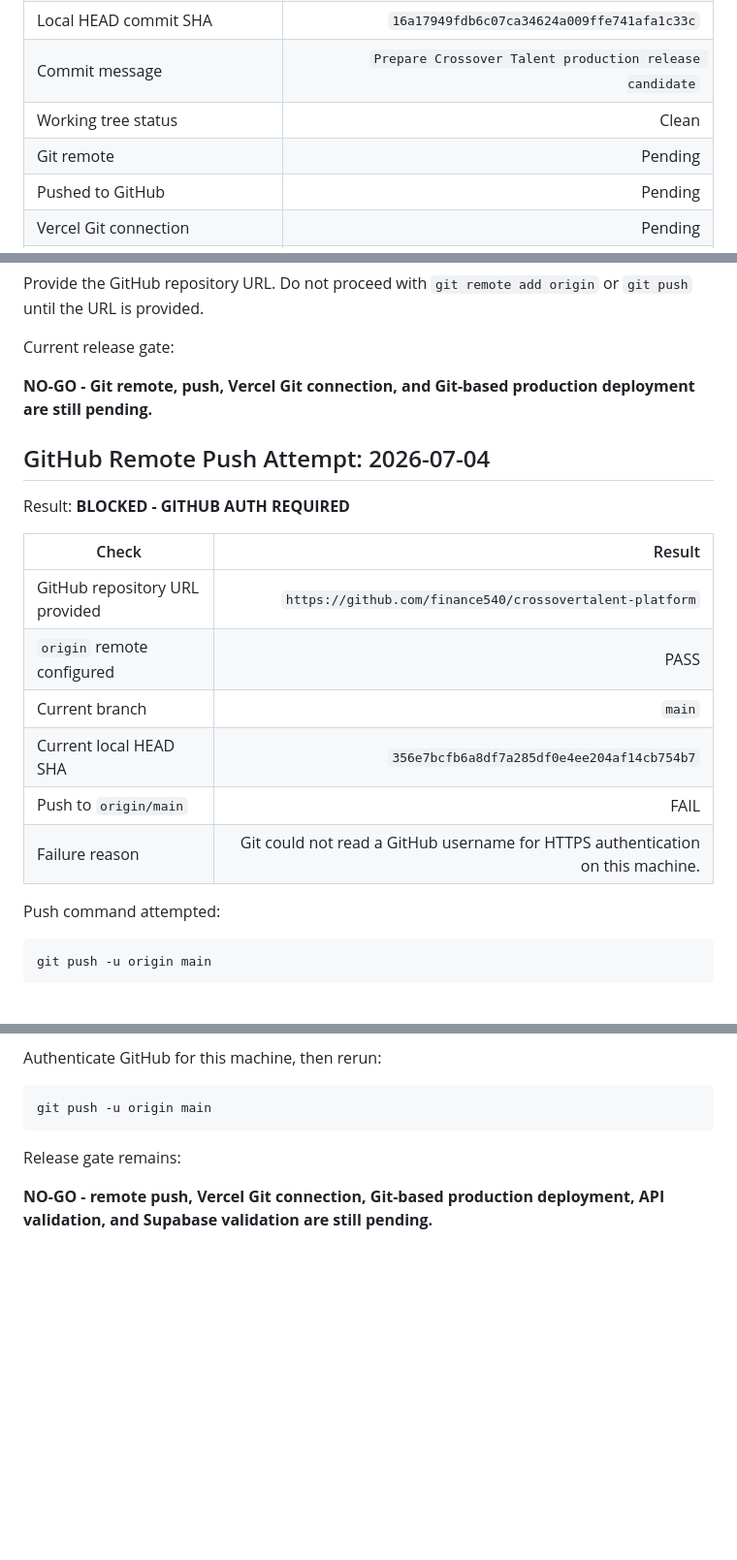
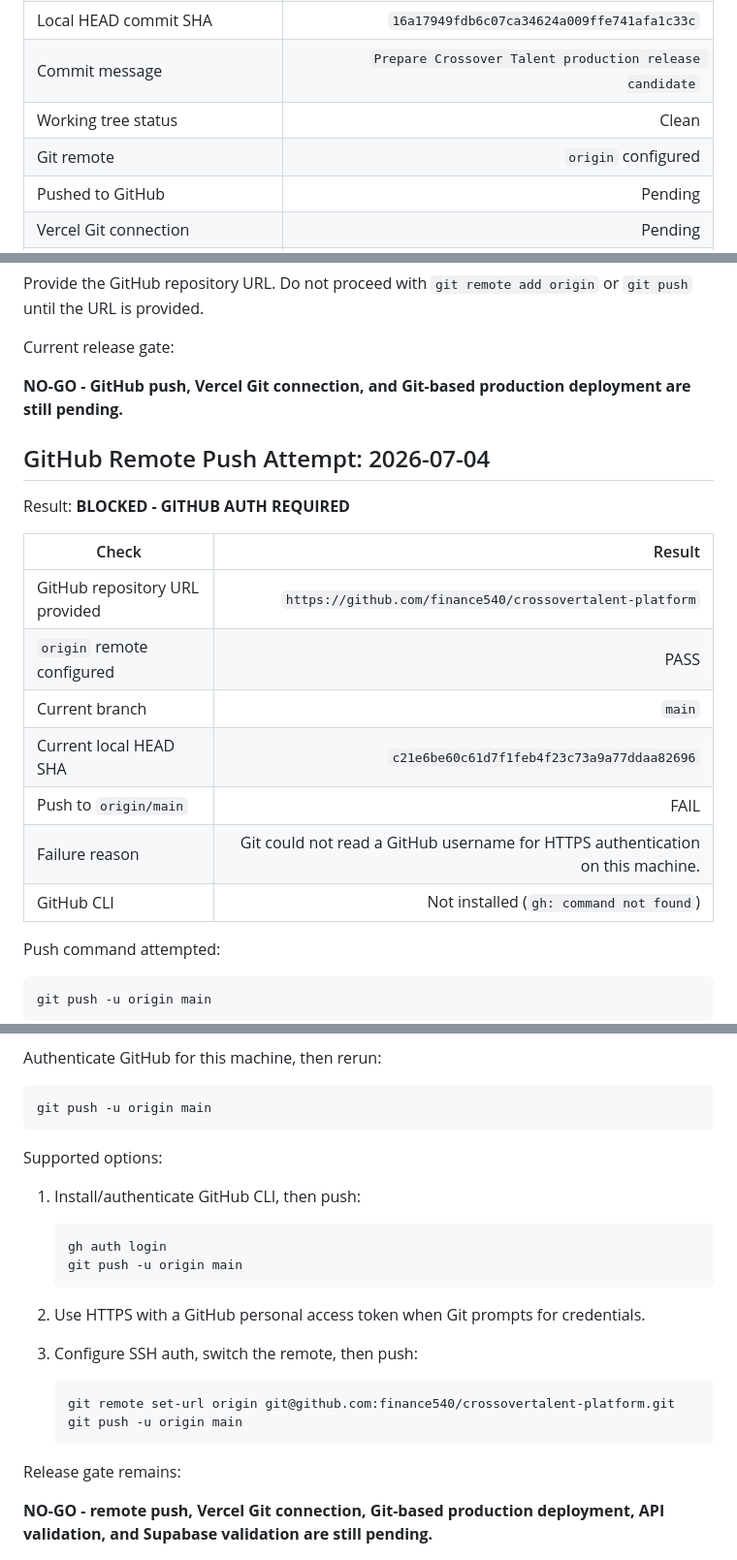
Before and after one commit to finance540/crossovertalent-platform, a Markdown page: outputs/production-vercel-redeploy-validation.md, 3 parts joined by grey strips. Shown at 97% size. GitHub-like rendering; blank space fills up the shorter version.

Commit message:
Update GitHub connection blocker status

````diff
--- a/outputs/production-vercel-redeploy-validation.md
+++ b/outputs/production-vercel-redeploy-validation.md
@@ -475,7 +475,7 @@ The local workspace has now been initialized as a Git repository and committed.
 | Local HEAD commit SHA | `16a17949fdb6c07ca34624a009ffe741afa1c33c` |
 | Commit message | `Prepare Crossover Talent production release candidate` |
 | Working tree status | Clean |
-| Git remote | Pending |
+| Git remote | `origin` configured |
 | Pushed to GitHub | Pending |
 | Vercel Git connection | Pending |
 | Git-based Production deployment | Pending |
@@ -491,7 +491,7 @@ Provide the GitHub repository URL. Do not proceed with `git remote add origin` o
 
 Current release gate:
 
-**NO-GO - Git remote, push, Vercel Git connection, and Git-based production deployment are still pending.**
+**NO-GO - GitHub push, Vercel Git connection, and Git-based production deployment are still pending.**
 
 ## GitHub Remote Push Attempt: 2026-07-04
 
@@ -502,9 +502,10 @@ Result: **BLOCKED - GITHUB AUTH REQUIRED**
 | GitHub repository URL provided | `https://github.com/finance540/crossovertalent-platform` |
 | `origin` remote configured | PASS |
 | Current branch | `main` |
-| Current local HEAD SHA | `356e7bcfb6a8df7a285df0e4ee204af14cb754b7` |
+| Current local HEAD SHA | `c21e6be60c61d7f1feb4f23c73a9a77ddaa82696` |
 | Push to `origin/main` | FAIL |
 | Failure reason | Git could not read a GitHub username for HTTPS authentication on this machine. |
+| GitHub CLI | Not installed (`gh: command not found`) |
 
 Push command attempted:
 
@@ -525,6 +526,24 @@ Authenticate GitHub for this machine, then rerun:
 ```bash
 git push -u origin main
 ```
+
+Supported options:
+
+1. Install/authenticate GitHub CLI, then push:
+
+   ```bash
+   gh auth login
+   git push -u origin main
+   ```
+
+2. Use HTTPS with a GitHub personal access token when Git prompts for credentials.
+
+3. Configure SSH auth, switch the remote, then push:
+
+   ```bash
+   git remote set-url origin git@github.com:finance540/crossovertalent-platform.git
+   git push -u origin main
+   ```
 
 Release gate remains:
 
````
